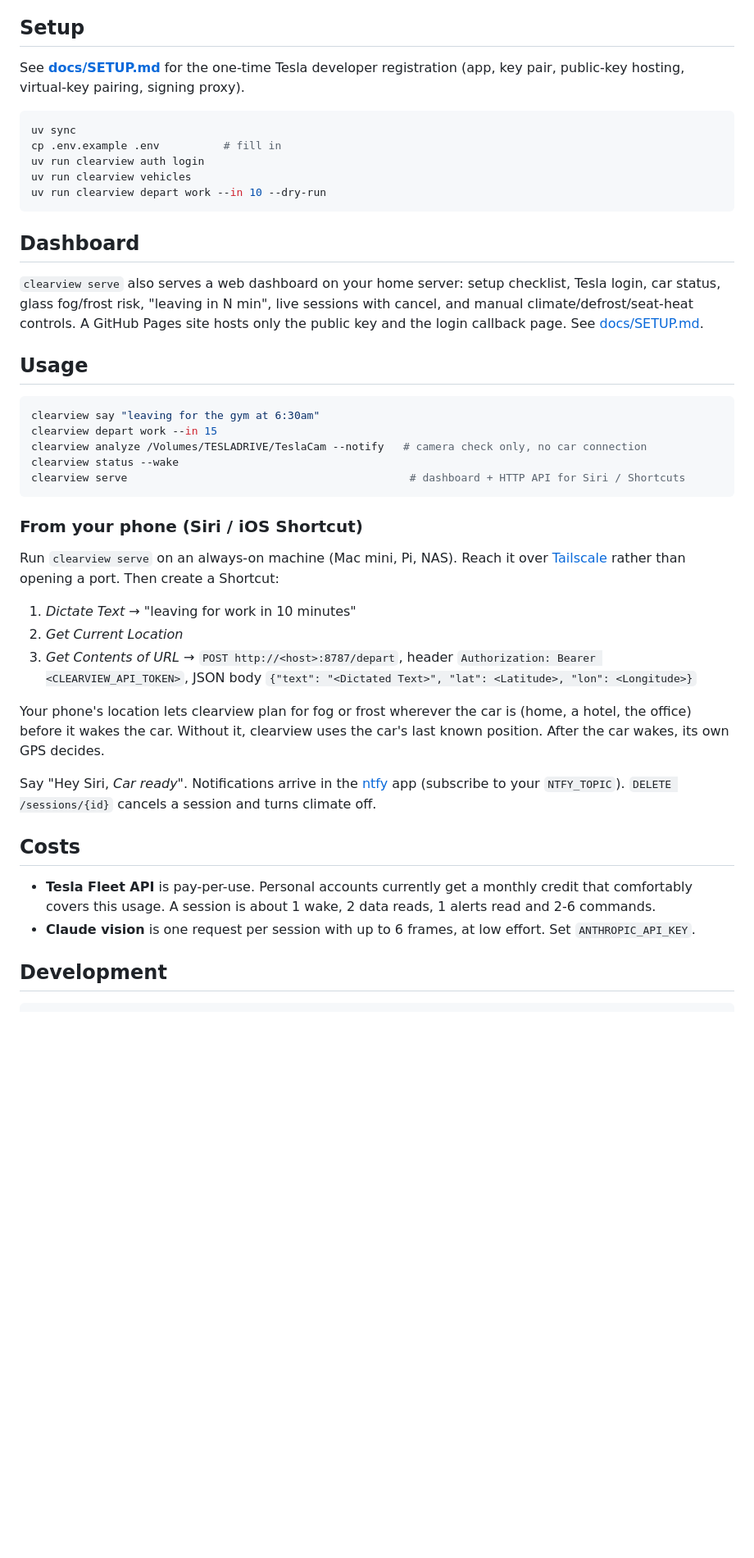
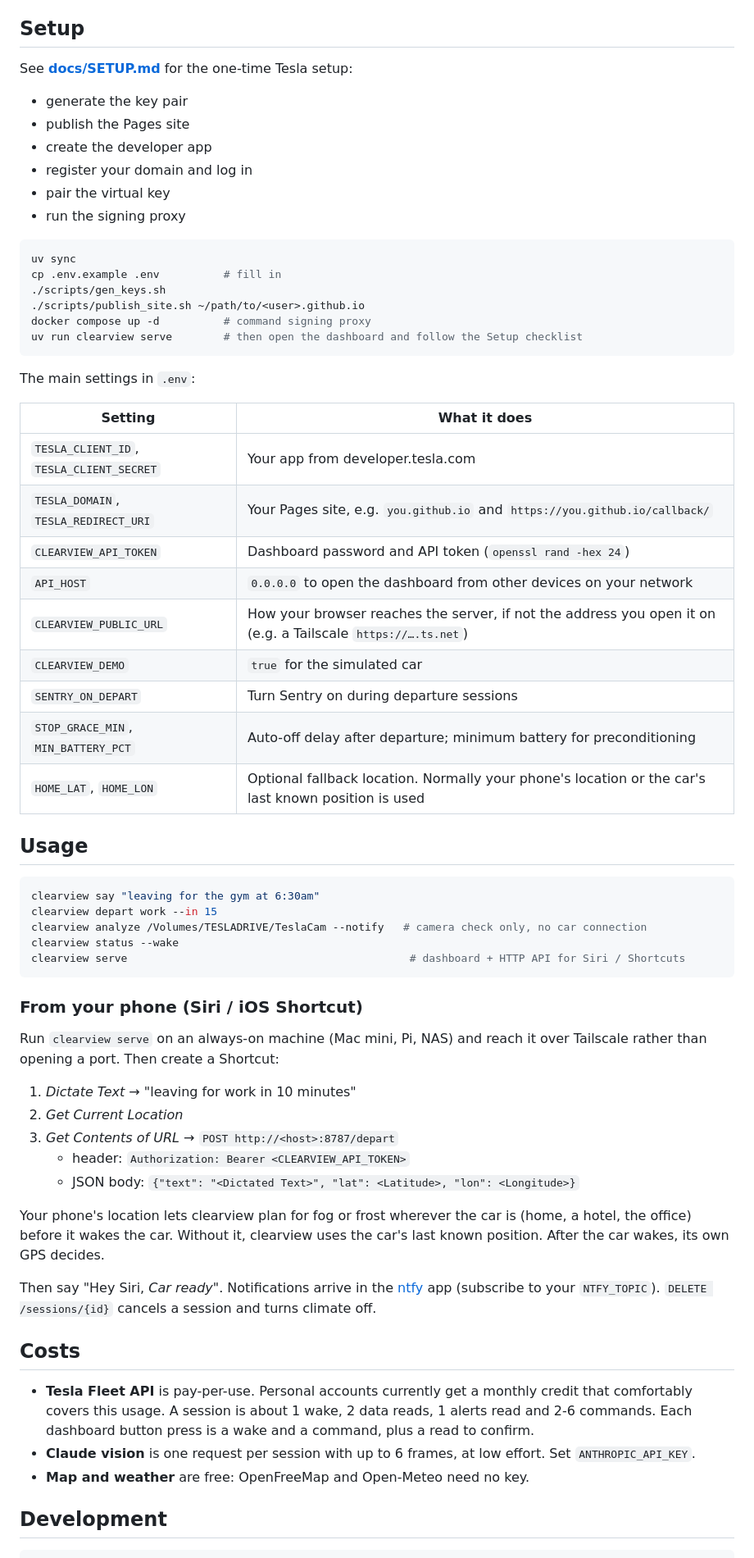
Before and after one commit to riaz/tesla-clearview, a Markdown page: README.md, the part around one of its changes. Shown at 82% size. Drawn GitHub-style; blank space fills up the shorter version.

````diff
--- a/README.md
+++ b/README.md
@@ -27,19 +79,36 @@ The front camera sits behind the windscreen, so fog there shows up in its frames
 
 ## Setup
 
-See **[docs/SETUP.md](docs/SETUP.md)** for the one-time Tesla developer registration (app, key pair, public-key hosting, virtual-key pairing, signing proxy).
+See **[docs/SETUP.md](docs/SETUP.md)** for the one-time Tesla setup:
+- generate the key pair
+- publish the Pages site
+- create the developer app
+- register your domain and log in
+- pair the virtual key
+- run the signing proxy
 
 ```bash
 uv sync
 cp .env.example .env          # fill in
-uv run clearview auth login
-uv run clearview vehicles
-uv run clearview depart work --in 10 --dry-run
+./scripts/gen_keys.sh
+./scripts/publish_site.sh ~/path/to/<user>.github.io
+docker compose up -d          # command signing proxy
+uv run clearview serve        # then open the dashboard and follow the Setup checklist
 ```
 
-## Dashboard
+The main settings in `.env`:
 
-`clearview serve` also serves a web dashboard on your home server: setup checklist, Tesla login, car status, glass fog/frost risk, "leaving in N min", live sessions with cancel, and manual climate/defrost/seat-heat controls. A GitHub Pages site hosts only the public key and the login callback page. See [docs/SETUP.md](docs/SETUP.md).
+| Setting | What it does |
+|---|---|
+| `TESLA_CLIENT_ID`, `TESLA_CLIENT_SECRET` | Your app from developer.tesla.com |
+| `TESLA_DOMAIN`, `TESLA_REDIRECT_URI` | Your Pages site, e.g. `you.github.io` and `https://you.github.io/callback/` |
+| `CLEARVIEW_API_TOKEN` | Dashboard password and API token (`openssl rand -hex 24`) |
+| `API_HOST` | `0.0.0.0` to open the dashboard from other devices on your network |
+| `CLEARVIEW_PUBLIC_URL` | How your browser reaches the server, if not the address you open it on (e.g. a Tailscale `https://….ts.net`) |
+| `CLEARVIEW_DEMO` | `true` for the simulated car |
+| `SENTRY_ON_DEPART` | Turn Sentry on during departure sessions |
+| `STOP_GRACE_MIN`, `MIN_BATTERY_PCT` | Auto-off delay after departure; minimum battery for preconditioning |
+| `HOME_LAT`, `HOME_LON` | Optional fallback location. Normally your phone's location or the car's last known position is used |
 
 ## Usage
 
@@ -53,20 +122,23 @@ clearview serve                                            # dashboard + HTTP AP
 
 ### From your phone (Siri / iOS Shortcut)
 
-Run `clearview serve` on an always-on machine (Mac mini, Pi, NAS). Reach it over [Tailscale](https://tailscale.com) rather than opening a port. Then create a Shortcut:
+Run `clearview serve` on an always-on machine (Mac mini, Pi, NAS) and reach it over Tailscale rather than opening a port. Then create a Shortcut:
 
 1. *Dictate Text* → "leaving for work in 10 minutes"
 2. *Get Current Location*
-3. *Get Contents of URL* → `POST http://<host>:8787/depart`, header `Authorization: Bearer <CLEARVIEW_API_TOKEN>`, JSON body `{"text": "<Dictated Text>", "lat": <Latitude>, "lon": <Longitude>}`
+3. *Get Contents of URL* → `POST http://<host>:8787/depart`
+   - header: `Authorization: Bearer <CLEARVIEW_API_TOKEN>`
+   - JSON body: `{"text": "<Dictated Text>", "lat": <Latitude>, "lon": <Longitude>}`
 
 Your phone's location lets clearview plan for fog or frost wherever the car is (home, a hotel, the office) before it wakes the car. Without it, clearview uses the car's last known position. After the car wakes, its own GPS decides.
 
-Say "Hey Siri, *Car ready*". Notifications arrive in the [ntfy](https://ntfy.sh) app (subscribe to your `NTFY_TOPIC`). `DELETE /sessions/{id}` cancels a session and turns climate off.
+Then say "Hey Siri, *Car ready*". Notifications arrive in the [ntfy](https://ntfy.sh) app (subscribe to your `NTFY_TOPIC`). `DELETE /sessions/{id}` cancels a session and turns climate off.
 
 ## Costs
 
-- **Tesla Fleet API** is pay-per-use. Personal accounts currently get a monthly credit that comfortably covers this usage. A session is about 1 wake, 2 data reads, 1 alerts read and 2-6 commands.
+- **Tesla Fleet API** is pay-per-use. Personal accounts currently get a monthly credit that comfortably covers this usage. A session is about 1 wake, 2 data reads, 1 alerts read and 2-6 commands. Each dashboard button press is a wake and a command, plus a read to confirm.
 - **Claude vision** is one request per session with up to 6 frames, at low effort. Set `ANTHROPIC_API_KEY`.
+- **Map and weather** are free: OpenFreeMap and Open-Meteo need no key.
 
 ## Development
 
````
Also changed, not shown: other parts of README.md (+64 -9 lines), docs/images/dashboard-dark.png (added), docs/images/dashboard-light.png (added), docs/images/dashboard-mobile-dark.png (added), docs/images/dashboard-mobile-light.png (added), 9 other files.
